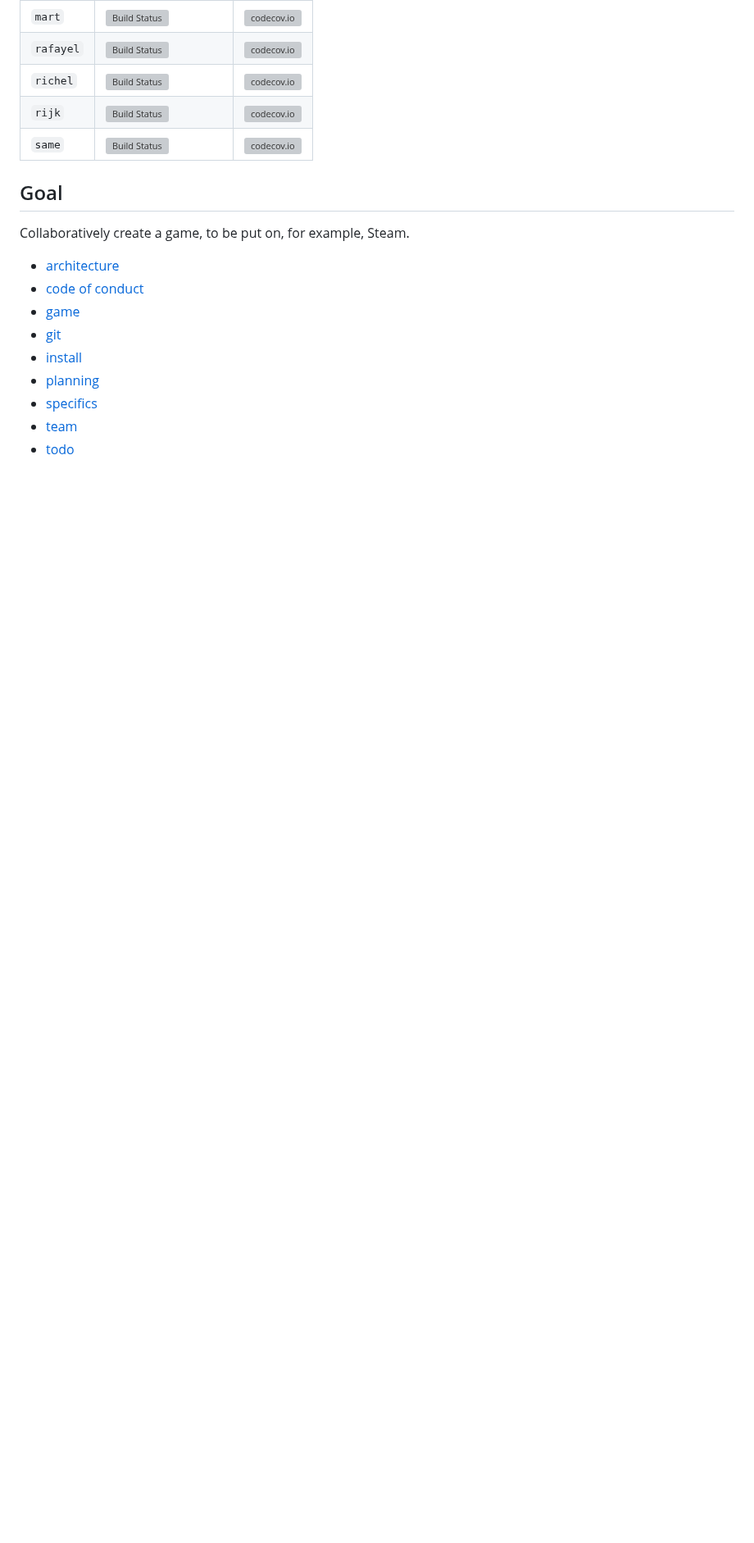
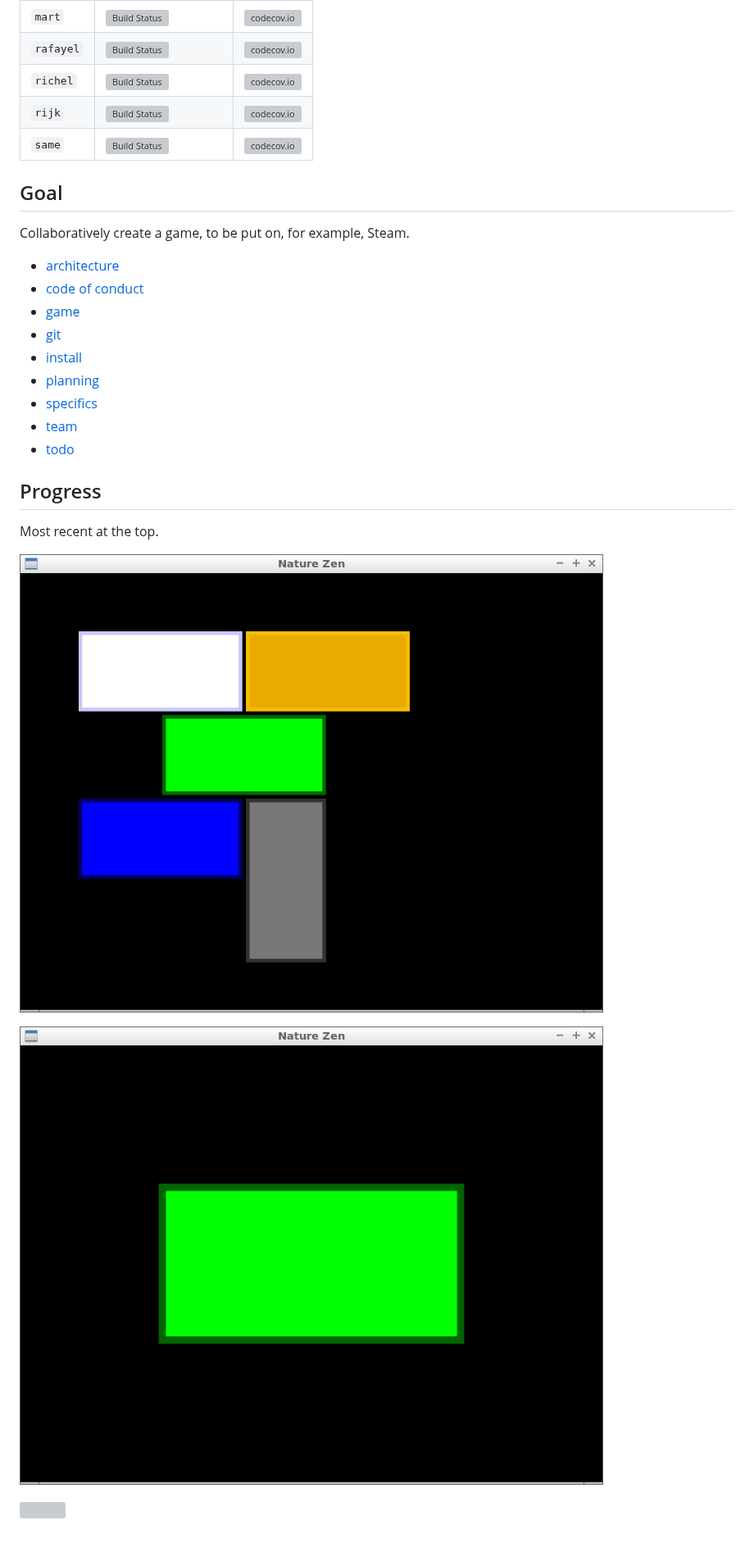
Before and after one commit to richelbilderbeek/djog_unos_2018, a Markdown page: README.md, the part around the change. Shown at 82% size. GitHub-like rendering; pictures changed too: pics/20180916.png (added), pics/20180923.png (added); blank space fills up the shorter version; grey boxes are pictures that could not be loaded.

Commit message:
Add history [skip ci]

```diff
--- a/README.md
+++ b/README.md
@@ -31,3 +31,13 @@ Collaboratively create a game, to be put on, for example, Steam.
   * [specifics](doc/specs.md)
   * [team](doc/team.md)
   * [todo](doc/todo.md)
+
+## Progress
+
+Most recent at the top.
+
+![](pics/20180923.png)
+
+![](pics/20180916.png)
+
+![](pics/20180907.png)
```
Also changed, not shown: 1 other file.
